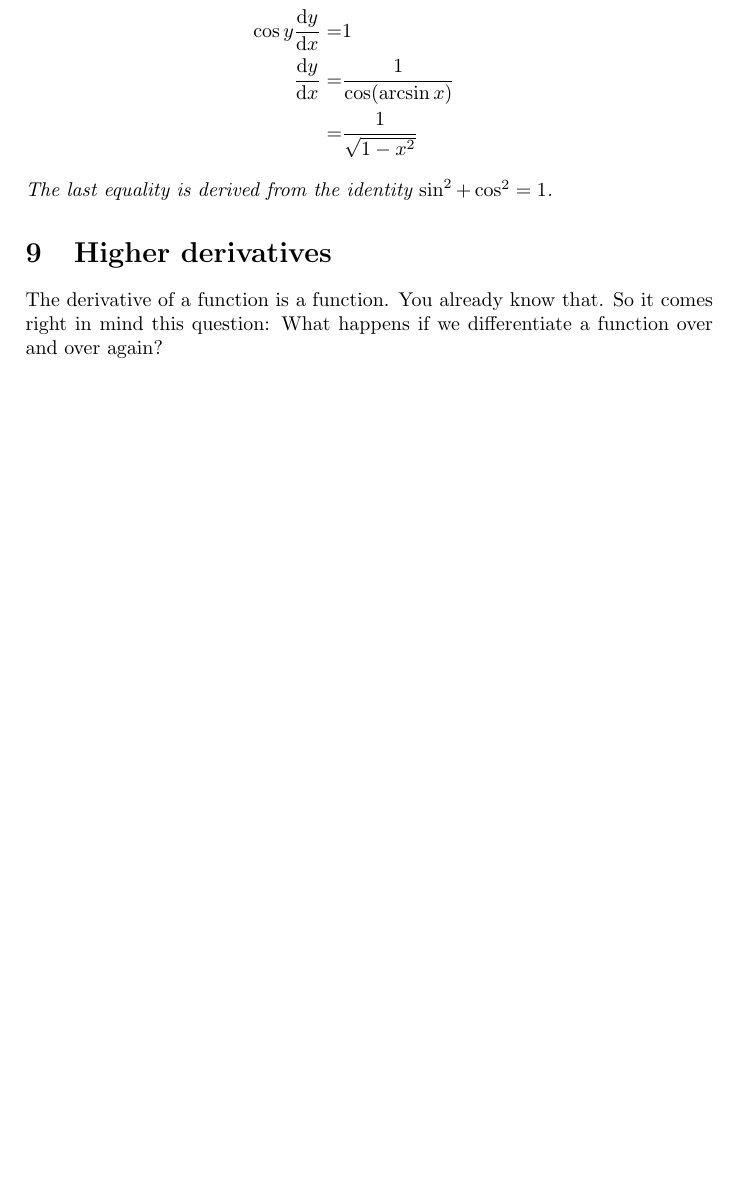
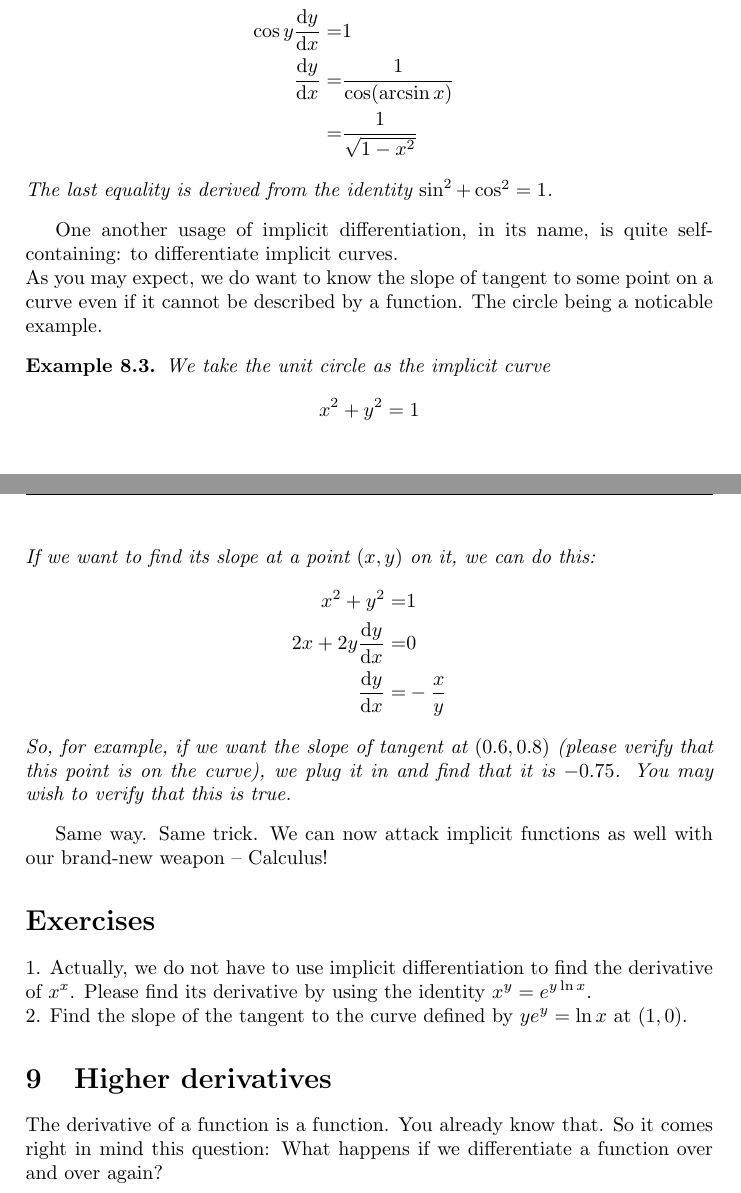
Before and after one commit to mklprudence/5-triple-star, a LaTeX document (resources/Mathematics EP M2/Notes/Differentiation/main.tex, which reads resources/Mathematics EP M2/Notes/Differentiation/ss8/content.tex): part of page 15 of 16 before the commit and two parts of pages 15 and 16 of 17 after it, the two joined at a grey line, cut so that both start at the same text, the shorter picture padded with empty space. Compiled offline with pdfLaTeX.

Commit message:
Add more usage examples in Differentiation/ss8

```diff
--- a/resources/Mathematics EP M2/Notes/Differentiation/main.tex
+++ b/resources/Mathematics EP M2/Notes/Differentiation/main.tex
@@ -74,6 +74,8 @@
 
     \section{Implicit Differentiation}
     \input{ss8/content.tex}
+    \section*{Exercises}
+    \input{ss8/exercise.tex}
 
     \section{Higher derivatives}
     \input{ss9/content.tex}
--- a/resources/Mathematics EP M2/Notes/Differentiation/ss8/content.tex
+++ b/resources/Mathematics EP M2/Notes/Differentiation/ss8/content.tex
@@ -46,3 +46,21 @@ Now here is another example.
     \end{align*}
     The last equality is derived from the identity $\sin^2+\cos^2=1$.
 \end{example}
+One another usage of implicit differentiation, in its name, is quite self-containing: to differentiate implicit curves.\\
+As you may expect, we do want to know the slope of tangent to some point on a curve even if it cannot be described by a function.
+The circle being a noticable example.
+\begin{example}
+    We take the unit circle as the implicit curve
+    $$x^2+y^2=1$$
+    If we want to find its slope at a point $(x,y)$ on it, we can do this:
+    \begin{align*}
+        x^2+y^2=&1\\
+        2x+2y\frac{\mathrm dy}{\mathrm dx}=&0\\
+        \frac{\mathrm dy}{\mathrm dx}=&-\frac{x}{y}
+    \end{align*}
+    So, for example, if we want the slope of tangent at $(0.6,0.8)$ (please verify that this point is on the curve), we plug it in and find that it is $-0.75$.
+    You may wish to verify that this is true.
+\end{example}
+Same way.
+Same trick.
+We can now attack implicit functions as well with our brand-new weapon -- Calculus!
```
